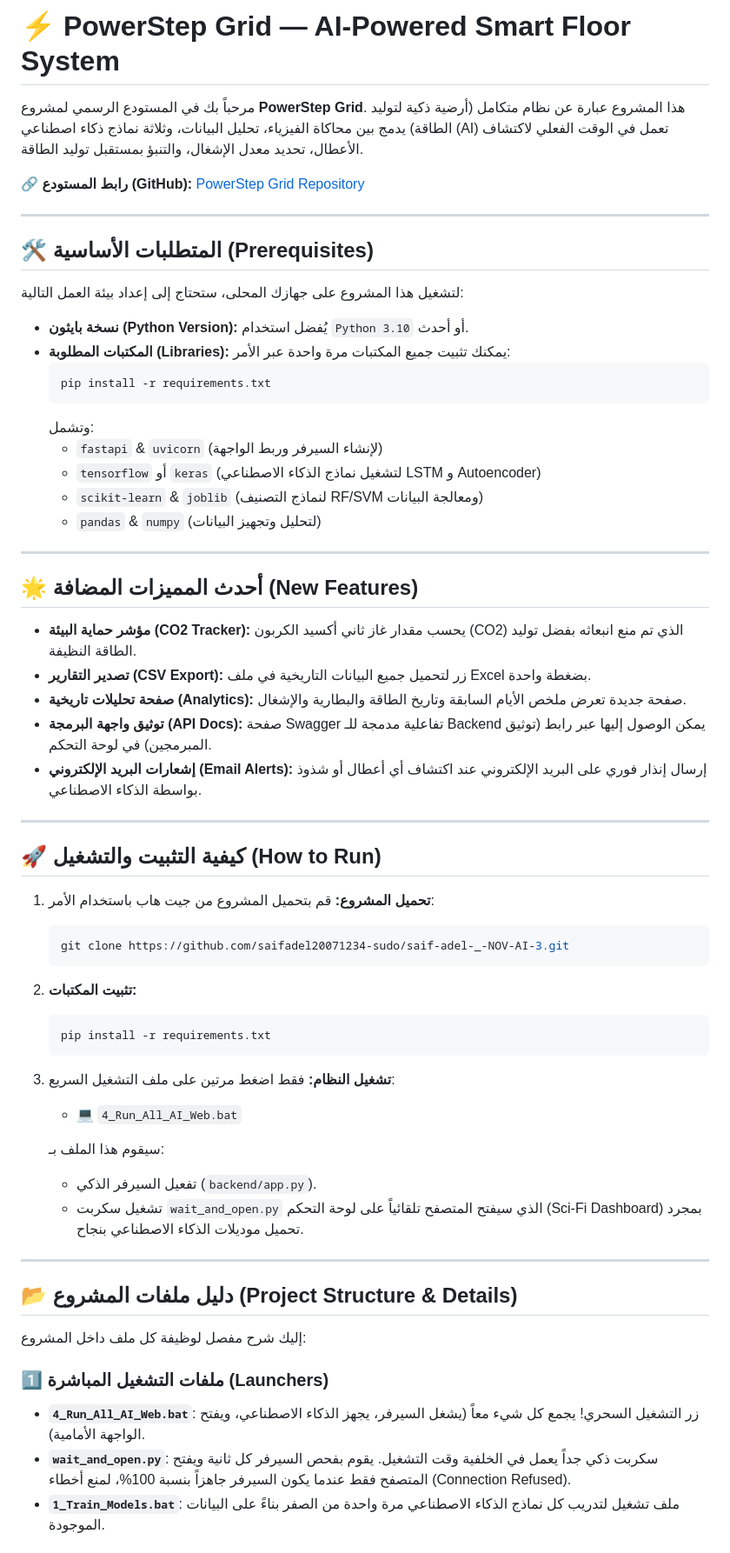
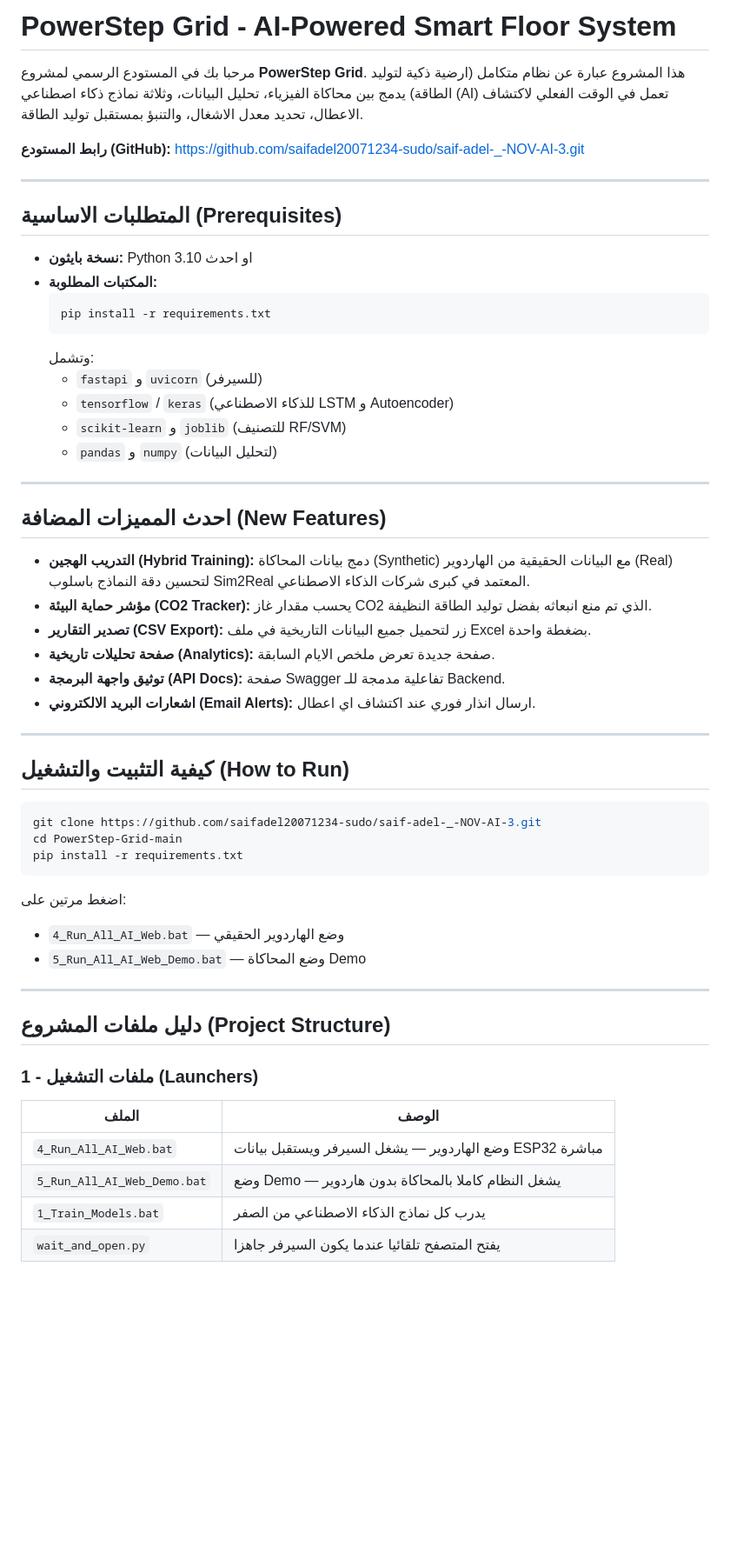
Before and after one commit to saifadel20071234-sudo/saif-adel-_-NOV-AI-3, a Markdown page: README.md, the part around one of its changes. Shown at 87% size. GitHub-like rendering; blank space fills up the shorter version.

Commit message:
docs: Update README with real data conversion scripts and Hybrid Training pipeline

````diff
--- a/README.md
+++ b/README.md
@@ -1,65 +1,60 @@
-# ⚡ PowerStep Grid — AI-Powered Smart Floor System
+# PowerStep Grid - AI-Powered Smart Floor System
 
-مرحباً بك في المستودع الرسمي لمشروع **PowerStep Grid**.
-هذا المشروع عبارة عن نظام متكامل (أرضية ذكية لتوليد الطاقة) يدمج بين محاكاة الفيزياء، تحليل البيانات، وثلاثة نماذج ذكاء اصطناعي (AI) تعمل في الوقت الفعلي لاكتشاف الأعطال، تحديد معدل الإشغال، والتنبؤ بمستقبل توليد الطاقة.
+مرحبا بك في المستودع الرسمي لمشروع **PowerStep Grid**.
+هذا المشروع عبارة عن نظام متكامل (ارضية ذكية لتوليد الطاقة) يدمج بين محاكاة الفيزياء، تحليل البيانات، وثلاثة نماذج ذكاء اصطناعي (AI) تعمل في الوقت الفعلي لاكتشاف الاعطال، تحديد معدل الاشغال، والتنبؤ بمستقبل توليد الطاقة.
 
-🔗 **رابط المستودع (GitHub):** [PowerStep Grid Repository](https://github.com/saifadel20071234-sudo/saif-adel-_-NOV-AI-3.git)
+**رابط المستودع (GitHub):** https://github.com/saifadel20071234-sudo/saif-adel-_-NOV-AI-3.git
 
 ---
 
-## 🛠️ المتطلبات الأساسية (Prerequisites)
+## المتطلبات الاساسية (Prerequisites)
 
-لتشغيل هذا المشروع على جهازك المحلى، ستحتاج إلى إعداد بيئة العمل التالية:
-
-- **نسخة بايثون (Python Version):** يُفضل استخدام `Python 3.10` أو أحدث.
-- **المكتبات المطلوبة (Libraries):**
-  يمكنك تثبيت جميع المكتبات مرة واحدة عبر الأمر:
+- **نسخة بايثون:** Python 3.10 او احدث
+- **المكتبات المطلوبة:**
   ```bash
   pip install -r requirements.txt
   ```
   وتشمل:
-  - `fastapi` & `uvicorn` (لإنشاء السيرفر وربط الواجهة)
-  - `tensorflow` أو `keras` (لتشغيل نماذج الذكاء الاصطناعي LSTM و Autoencoder)
-  - `scikit-learn` & `joblib` (لنماذج التصنيف RF/SVM ومعالجة البيانات)
-  - `pandas` & `numpy` (لتحليل وتجهيز البيانات)
+  - `fastapi` و `uvicorn` (للسيرفر)
+  - `tensorflow` / `keras` (للذكاء الاصطناعي LSTM و Autoencoder)
+  - `scikit-learn` و `joblib` (للتصنيف RF/SVM)
+  - `pandas` و `numpy` (لتحليل البيانات)
 
 ---
 
-## 🌟 أحدث المميزات المضافة (New Features)
-- **مؤشر حماية البيئة (CO2 Tracker):** يحسب مقدار غاز ثاني أكسيد الكربون (CO2) الذي تم منع انبعاثه بفضل توليد الطاقة النظيفة.
+## احدث المميزات المضافة (New Features)
+
+- **التدريب الهجين (Hybrid Training):** دمج بيانات المحاكاة (Synthetic) مع البيانات الحقيقية من الهاردوير (Real) لتحسين دقة النماذج باسلوب Sim2Real المعتمد في كبرى شركات الذكاء الاصطناعي.
+- **مؤشر حماية البيئة (CO2 Tracker):** يحسب مقدار غاز CO2 الذي تم منع انبعاثه بفضل توليد الطاقة النظيفة.
 - **تصدير التقارير (CSV Export):** زر لتحميل جميع البيانات التاريخية في ملف Excel بضغطة واحدة.
-- **صفحة تحليلات تاريخية (Analytics):** صفحة جديدة تعرض ملخص الأيام السابقة وتاريخ الطاقة والبطارية والإشغال.
-- **توثيق واجهة البرمجة (API Docs):** صفحة Swagger تفاعلية مدمجة للـ Backend يمكن الوصول إليها عبر رابط (توثيق المبرمجين) في لوحة التحكم.
-- **إشعارات البريد الإلكتروني (Email Alerts):** إرسال إنذار فوري على البريد الإلكتروني عند اكتشاف أي أعطال أو شذوذ بواسطة الذكاء الاصطناعي.
+- **صفحة تحليلات تاريخية (Analytics):** صفحة جديدة تعرض ملخص الايام السابقة.
+- **توثيق واجهة البرمجة (API Docs):** صفحة Swagger تفاعلية مدمجة للـ Backend.
+- **اشعارات البريد الالكتروني (Email Alerts):** ارسال انذار فوري عند اكتشاف اي اعطال.
 
 ---
 
-## 🚀 كيفية التثبيت والتشغيل (How to Run)
+## كيفية التثبيت والتشغيل (How to Run)
 
-1. **تحميل المشروع:** قم بتحميل المشروع من جيت هاب باستخدام الأمر:
-   ```bash
-   git clone https://github.com/saifadel20071234-sudo/saif-adel-_-NOV-AI-3.git
-   ```
-2. **تثبيت المكتبات:**
-   ```bash
-   pip install -r requirements.txt
-   ```
-3. **تشغيل النظام:**
-   فقط اضغط مرتين على ملف التشغيل السريع:
-   - 💻 `4_Run_All_AI_Web.bat`
+```bash
+git clone https://github.com/saifadel20071234-sudo/saif-adel-_-NOV-AI-3.git
+cd PowerStep-Grid-main
+pip install -r requirements.txt
+```
 
-   سيقوم هذا الملف بـ:
-   - تفعيل السيرفر الذكي (`backend/app.py`).
-   - تشغيل سكربت `wait_and_open.py` الذي سيفتح المتصفح تلقائياً على لوحة التحكم (Sci-Fi Dashboard) بمجرد تحميل موديلات الذكاء الاصطناعي بنجاح.
+اضغط مرتين على:
+- `4_Run_All_AI_Web.bat` — وضع الهاردوير الحقيقي
+- `5_Run_All_AI_Web_Demo.bat` — وضع المحاكاة Demo
 
 ---
 
-## 📂 دليل ملفات المشروع (Project Structure & Details)
+## دليل ملفات المشروع (Project Structure)
 
-إليك شرح مفصل لوظيفة كل ملف داخل المشروع:
+### 1 - ملفات التشغيل (Launchers)
 
-### 1️⃣ ملفات التشغيل المباشرة (Launchers)
-- **`4_Run_All_AI_Web.bat`**: زر التشغيل السحري! يجمع كل شيء معاً (يشغل السيرفر، يجهز الذكاء الاصطناعي، ويفتح الواجهة الأمامية).
-- **`wait_and_open.py`**: سكربت ذكي جداً يعمل في الخلفية وقت التشغيل. يقوم بفحص السيرفر كل ثانية ويفتح المتصفح فقط عندما يكون السيرفر جاهزاً بنسبة 100%، لمنع أخطاء (Connection Refused).
-- **`1_Train_Models.bat`**: ملف تشغيل لتدريب كل نماذج الذكاء الاصطناعي مرة واحدة من الصفر بناءً على البيانات الموجودة.
+| الملف | الوصف |
+|-------|-------|
+| `4_Run_All_AI_Web.bat` | وضع الهاردوير — يشغل السيرفر ويستقبل بيانات ESP32 مباشرة |
+| `5_Run_All_AI_Web_Demo.bat` | وضع Demo — يشغل النظام كاملا بالمحاكاة بدون هاردوير |
+| `1_Train_Models.bat` | يدرب كل نماذج الذكاء الاصطناعي من الصفر |
+| `wait_and_open.py` | يفتح المتصفح تلقائيا عندما يكون السيرفر جاهزا |
 
````
Also changed, not shown: other parts of README.md (+70 -35 lines).
